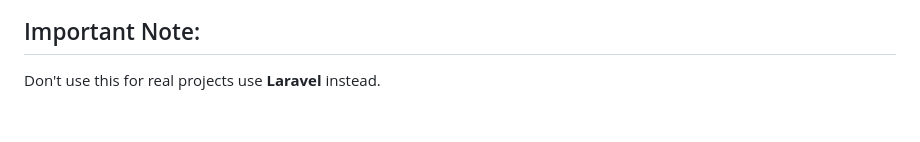
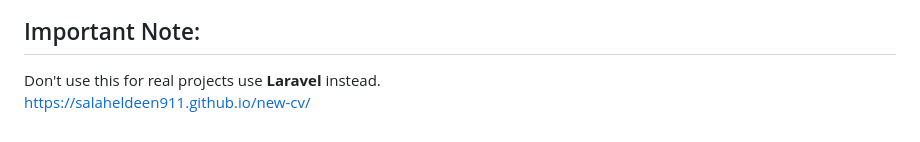
Before and after one commit to salaheldeen911/simple_php_oop_mvc_framework, a Markdown page: README.md, the part around the change. GitHub-like rendering.

```diff
--- a/README.md
+++ b/README.md
@@ -161,3 +161,5 @@ class StoreWisdomRequest extends Request
 
 ## Important Note:
 Don't use this for real projects use **Laravel** instead.
+<br>
+https://salaheldeen911.github.io/new-cv/
```
